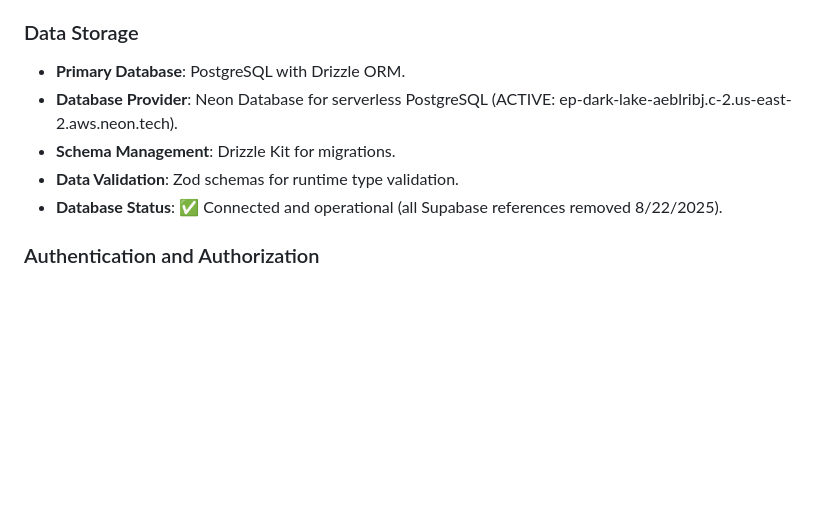
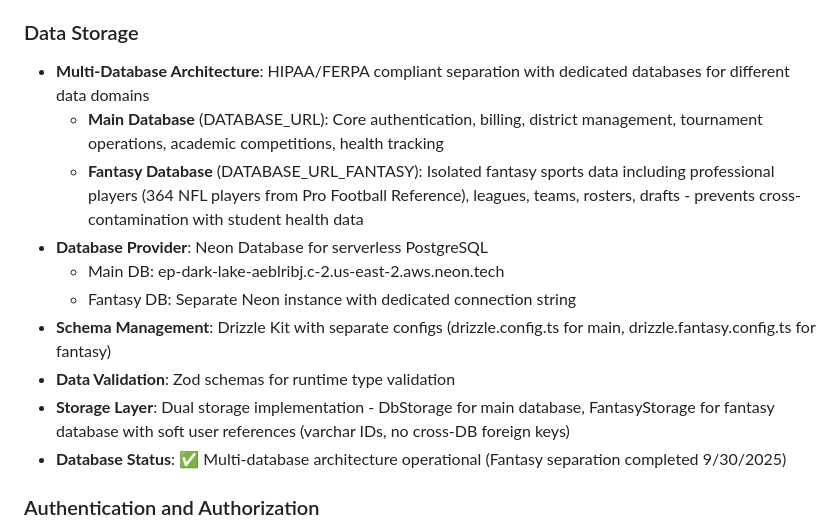
Before and after one commit to champions4change361-dotcom/champions-for-change, a Markdown page: replit.md, the part around the change. Rendered like a GitHub page; blank space fills up the shorter version.

Commit message:
Improve data storage by separating fantasy sports information
Update database architecture to use separate PostgreSQL instances for core data and fantasy sports data, enhancing HIPAA/FERPA compliance and data integrity.

Replit-Commit-Author: Agent
Replit-Commit-Session-Id: 3580b72f-f8fb-4273-a658-f53c7362fe01
Replit-Commit-Checkpoint-Type: full_checkpoint
Replit-Commit-Screenshot-Url: https://storage.googleapis.com/screenshot-production-us-central1/3ce8d4b4-2fcd-4393-838c-caa3dd6e942d/3580b72f-f8fb-4273-a658-f53c7362fe01/tnYw8YJ

```diff
--- a/replit.md
+++ b/replit.md
@@ -42,11 +42,16 @@ Mobile-first development approach validated - platform built 95% on mobile devic
 - **Storage Abstraction**: Interface-based system supporting in-memory and database implementations.
 
 ### Data Storage
-- **Primary Database**: PostgreSQL with Drizzle ORM.
-- **Database Provider**: Neon Database for serverless PostgreSQL (ACTIVE: ep-dark-lake-aeblribj.c-2.us-east-2.aws.neon.tech).
-- **Schema Management**: Drizzle Kit for migrations.
-- **Data Validation**: Zod schemas for runtime type validation.
-- **Database Status**: ✅ Connected and operational (all Supabase references removed 8/22/2025).
+- **Multi-Database Architecture**: HIPAA/FERPA compliant separation with dedicated databases for different data domains
+  - **Main Database** (DATABASE_URL): Core authentication, billing, district management, tournament operations, academic competitions, health tracking
+  - **Fantasy Database** (DATABASE_URL_FANTASY): Isolated fantasy sports data including professional players (364 NFL players from Pro Football Reference), leagues, teams, rosters, drafts - prevents cross-contamination with student health data
+- **Database Provider**: Neon Database for serverless PostgreSQL
+  - Main DB: ep-dark-lake-aeblribj.c-2.us-east-2.aws.neon.tech
+  - Fantasy DB: Separate Neon instance with dedicated connection string
+- **Schema Management**: Drizzle Kit with separate configs (drizzle.config.ts for main, drizzle.fantasy.config.ts for fantasy)
+- **Data Validation**: Zod schemas for runtime type validation
+- **Storage Layer**: Dual storage implementation - DbStorage for main database, FantasyStorage for fantasy database with soft user references (varchar IDs, no cross-DB foreign keys)
+- **Database Status**: ✅ Multi-database architecture operational (Fantasy separation completed 9/30/2025)
 
 ### Authentication and Authorization
 - **Dual Authentication System**: Replit OAuth and form-based authentication with session management.
```
